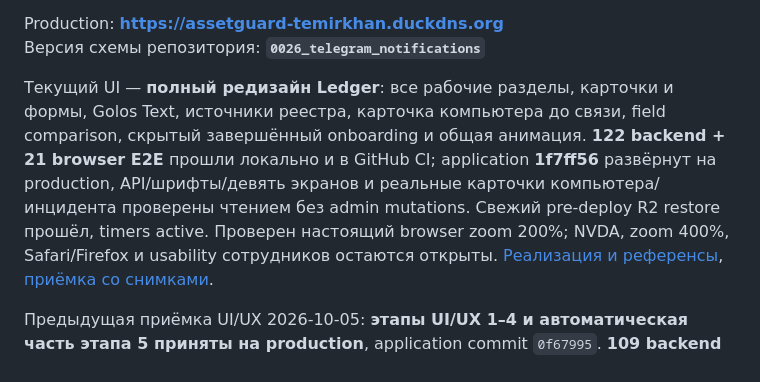
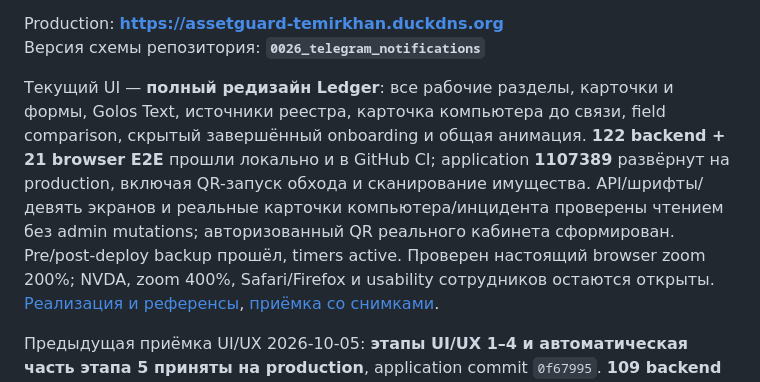
Before and after one commit to temirkhanerbolatovich-coder/AssetGuard, a Markdown page: docs/product/current-project-checklist.md, the part around the change. GitHub-like rendering.

Commit message:
Document QR inspection deployment

```diff
--- a/docs/product/current-project-checklist.md
+++ b/docs/product/current-project-checklist.md
@@ -10,7 +10,7 @@ Production: **https://assetguard-temirkhan.duckdns.org**
 Текущий UI — **полный редизайн Ledger**: все рабочие разделы, карточки и формы,
 Golos Text, источники реестра, карточка компьютера до связи, field comparison,
 скрытый завершённый onboarding и общая анимация. **122 backend + 21 browser E2E**
-прошли локально и в GitHub CI; application **1f7ff56** развёрнут на production, API/шрифты/девять экранов и реальные карточки компьютера/инцидента проверены чтением без admin mutations. Свежий pre-deploy R2 restore прошёл, timers active. Проверен настоящий browser zoom 200%; NVDA, zoom 400%,
+прошли локально и в GitHub CI; application **1107389** развёрнут на production, включая QR-запуск обхода и сканирование имущества. API/шрифты/девять экранов и реальные карточки компьютера/инцидента проверены чтением без admin mutations; авторизованный QR реального кабинета сформирован. Pre/post-deploy backup прошёл, timers active. Проверен настоящий browser zoom 200%; NVDA, zoom 400%,
 Safari/Firefox и usability сотрудников остаются открыты. [Реализация и референсы](../features/ui-ledger-redesign.md),
 [приёмка со снимками](../../outputs/assetguard-redesign-2026-10-05/report.md).
 
```
Also changed, not shown: CHANGELOG.md (+1 -0 lines), README.md (+2 -0 lines).
